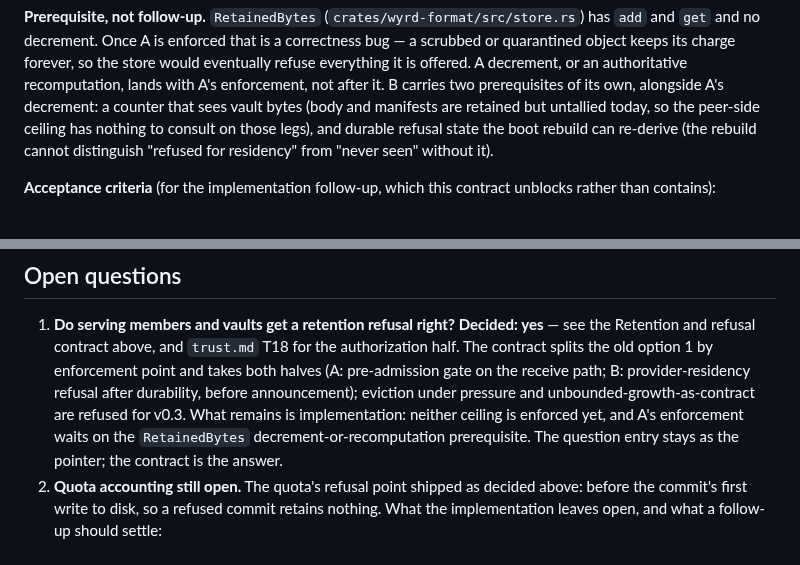
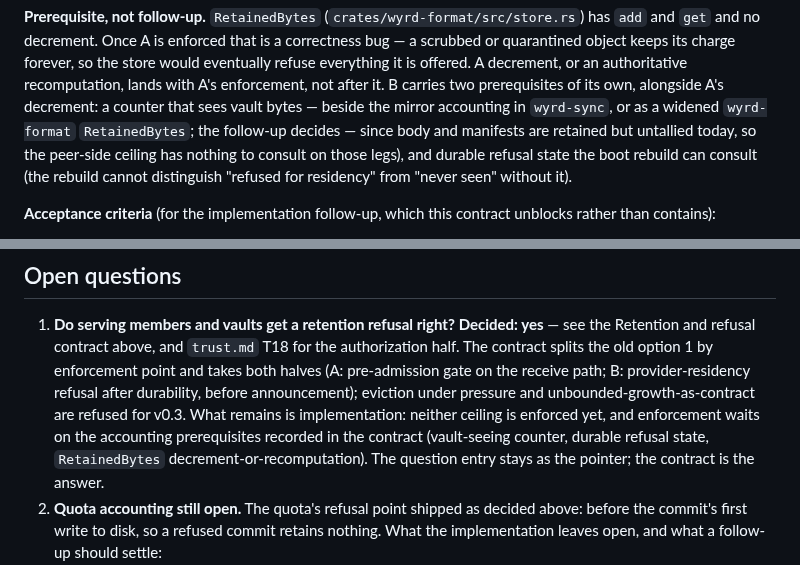
Before and after one commit to control-aesir/wyrd, a Markdown page: docs/storage-growth.md, 2 parts joined by grey strips. Drawn GitHub-style.

Commit message:
docs(storage): address DG-4 re-review 5 — consult wording, Fact term, prereq lists, orphans

```diff
--- a/docs/storage-growth.md
+++ b/docs/storage-growth.md
@@ -387,9 +385,11 @@ or quarantined object keeps its charge forever, so the store would
 eventually refuse everything it is offered. A decrement, or an
 authoritative recomputation, lands with A's enforcement, not after it.
 B carries two prerequisites of its own, alongside A's decrement: a
-counter that sees vault bytes (body and manifests are retained but
+counter that sees vault bytes — beside the mirror accounting in
+`wyrd-sync`, or as a widened `wyrd-format` `RetainedBytes`; the
+follow-up decides — since body and manifests are retained but
 untallied today, so the peer-side ceiling has nothing to consult on
-those legs), and durable refusal state the boot rebuild can re-derive
+those legs), and durable refusal state the boot rebuild can consult
 (the rebuild cannot distinguish "refused for residency" from "never
 seen" without it).
 
@@ -565,8 +565,9 @@ handles, not just the write in hand.
    refusal after durability, before announcement); eviction under
    pressure and unbounded-growth-as-contract are refused for v0.3.
    What remains is implementation: neither ceiling is enforced yet,
-   and A's enforcement waits on the `RetainedBytes`
-   decrement-or-recomputation prerequisite. The question entry stays
+   and enforcement waits on the accounting prerequisites recorded in
+   the contract (vault-seeing counter, durable refusal state,
+   `RetainedBytes` decrement-or-recomputation). The question entry stays
    as the pointer; the contract is the answer.
 2. **Quota accounting still open.** The quota's refusal point shipped as
    decided above: before the commit's first write to disk, so a refused
```
Also changed, not shown: other parts of docs/storage-growth.md (+10 -12 lines), CHANGELOG.md (+3 -2 lines).
